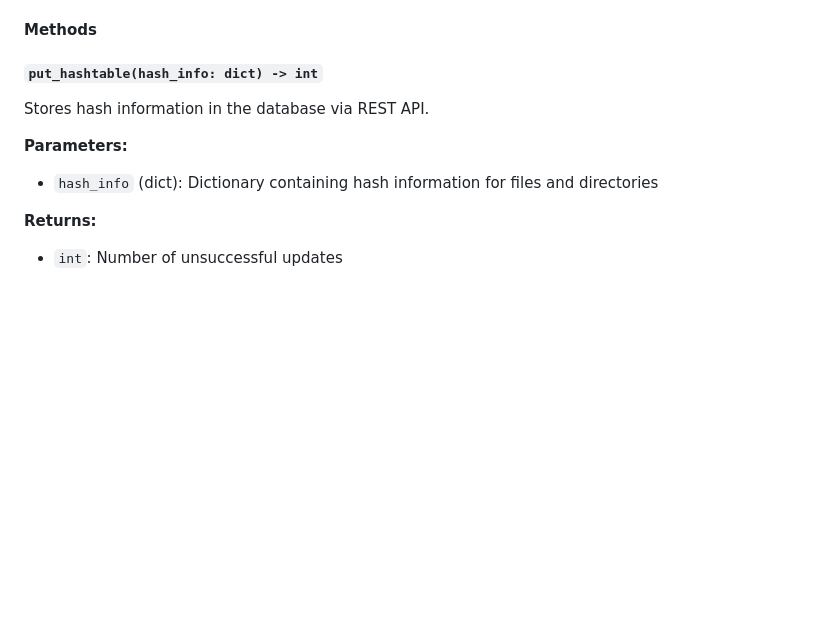
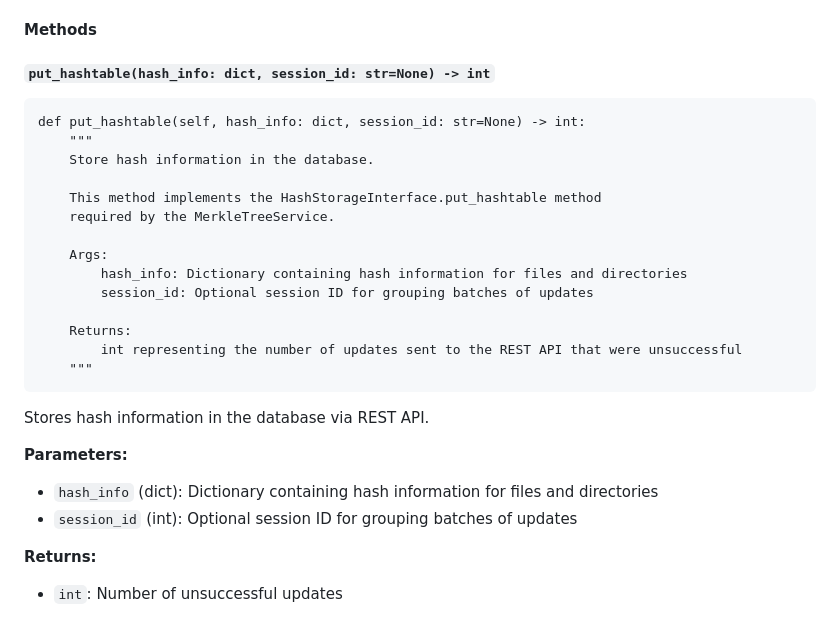
Before and after one commit to joshdlowell/sync_project, a Markdown page: squishy_integrity/README.md, the part around the change. Rendered like a GitHub page; blank space fills up the shorter version.

Commit message:
Updated to support session_id send to rest api

```diff
--- a/squishy_integrity/README.md
+++ b/squishy_integrity/README.md
@@ -488,12 +488,29 @@ RestProcessor(http_client: HttpClient, validator: HashInfoValidator = None)
 
 #### Methods
 
-##### `put_hashtable(hash_info: dict) -> int`
+##### `put_hashtable(hash_info: dict, session_id: str=None) -> int`
+
+    def put_hashtable(self, hash_info: dict, session_id: str=None) -> int:
+        """
+        Store hash information in the database.
+
+        This method implements the HashStorageInterface.put_hashtable method
+        required by the MerkleTreeService.
+
+        Args:
+            hash_info: Dictionary containing hash information for files and directories
+            session_id: Optional session ID for grouping batches of updates
+
+        Returns:
+            int representing the number of updates sent to the REST API that were unsuccessful
+        """
+
 
 Stores hash information in the database via REST API.
 
 **Parameters:**
 - `hash_info` (dict): Dictionary containing hash information for files and directories
+- `session_id` (int): Optional session ID for grouping batches of updates
 
 **Returns:**
 - `int`: Number of unsuccessful updates
```
